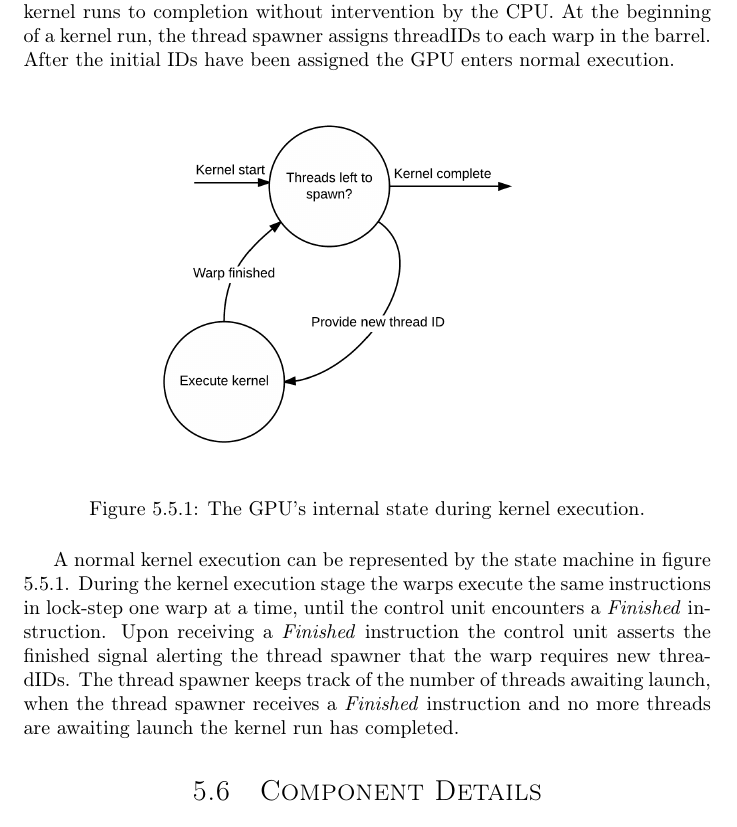
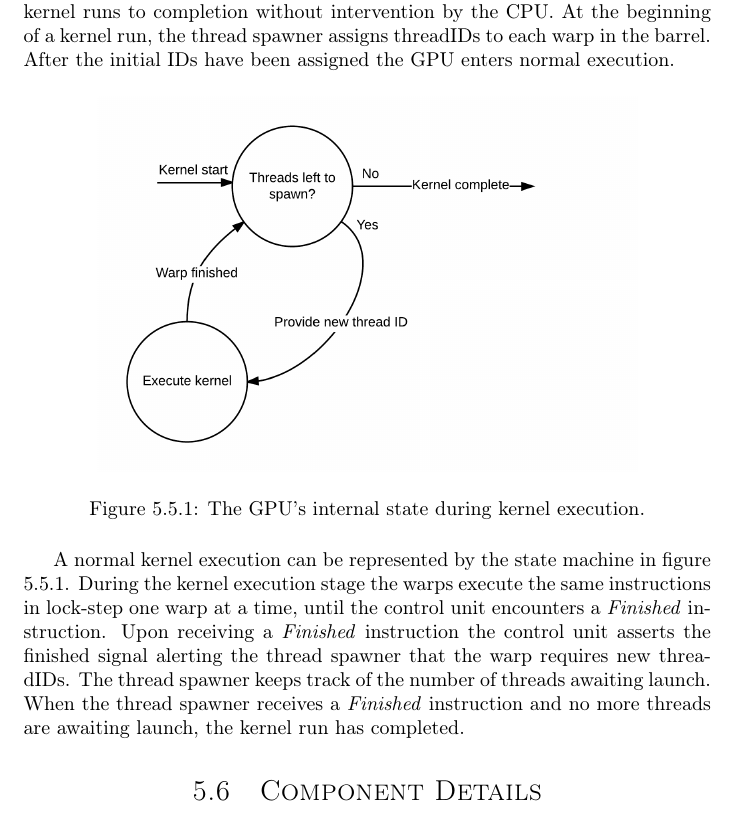
Before and after one commit to dmpro2014/report, a LaTeX thesis (report/report.tex, which reads report/gpu/gpu.tex): part of page 21 of 40, cut so that both start at the same text. Compiled offline with pdfLaTeX.

Commit message:
New diagram, use puntication

```diff
--- a/report/gpu/gpu.tex
+++ b/report/gpu/gpu.tex
@@ -55,8 +55,8 @@ After the initial IDs have been assigned the GPU enters normal execution.
 A normal kernel execution can be represented by the state machine in figure \ref{kernel_run_state_machine}.
 During the kernel execution stage the warps execute the same instructions in lock-step one warp at a time, until the control unit encounters a \textit{Finished} instruction.
 Upon receiving a \textit{Finished} instruction the control unit asserts the finished signal alerting the thread spawner that the warp requires new threadIDs.
-The thread spawner keeps track of the number of threads awaiting launch, when the thread spawner receives a \textit{Finished} instruction and no more threads are awaiting launch the kernel run
-has completed.
+The thread spawner keeps track of the number of threads awaiting launch.
+When the thread spawner receives a \textit{Finished} instruction and no more threads are awaiting launch, the kernel run has completed.
 \section{Component Details}
 
 \subsection{Streaming Processor}
```
Also changed, not shown: report/gpu/diagrams/kernel_run_state_machine.png.
